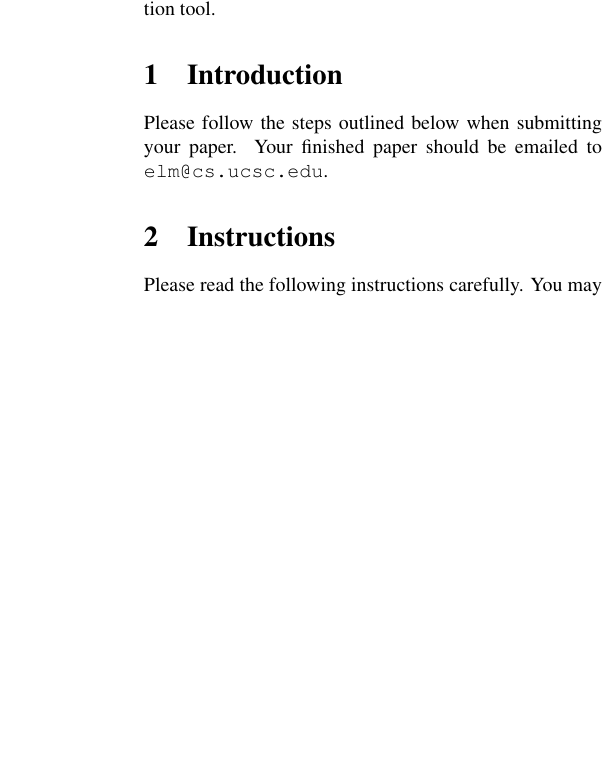
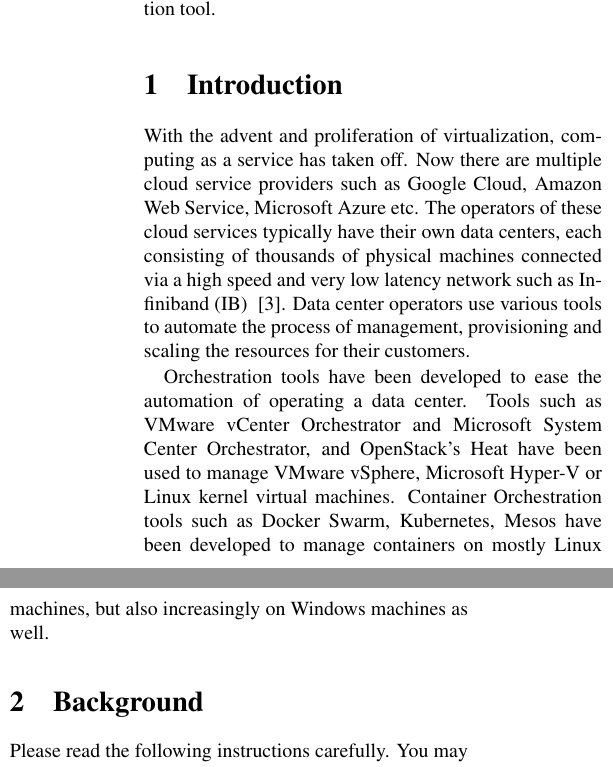
Before and after one commit to aneesh-neelam/Survey_Container-Orchestration, a LaTeX paper (orchestration.tex): part of one column of page 1 of 3 before the commit and two parts of the columns of page 1 of 3 after it, the two joined at a grey line, cut so that both start at the same text, the shorter picture padded with empty space. Compiled offline with pdfLaTeX.

Commit message:
Introduction in progress
* ~2 paragraphs

```diff
--- a/orchestration.tex
+++ b/orchestration.tex
@@ -71,11 +71,17 @@ Aneesh Neelam \\
 %-------------------------------------------------------------------------
 \section{Introduction}
 
-Please follow the steps outlined below when submitting your paper.  Your
-finished paper should be emailed to \verb+elm@cs.ucsc.edu+.
+With the advent and proliferation of virtualization, computing as a service has taken off.
+Now there are multiple cloud service providers such as Google Cloud, Amazon Web Service, Microsoft Azure etc.
+The operators of these cloud services typically have their own data centers, each consisting of thousands of physical machines connected via a high speed and very low latency network such as Infiniband (IB) ~\cite{intro_infiniband}.
+Data center operators use various tools to automate the process of management, provisioning and scaling the resources for their customers.
+
+Orchestration tools have been developed to ease the automation of operating a data center.
+Tools such as VMware vCenter Orchestrator and Microsoft System Center Orchestrator, and OpenStack's Heat have been used to manage VMware vSphere, Microsoft Hyper-V or Linux kernel virtual machines.
+Container Orchestration tools such as Docker Swarm, Kubernetes, Mesos have been developed to manage containers on mostly Linux machines, but also increasingly on Windows machines as well.
 
 %-------------------------------------------------------------------------
-\section{Instructions}
+\section{Background}
 
 Please read the following instructions carefully.  You may use this
 \latex document as a template if you're using \latex to prepare your
```
Also changed, not shown: orchestration.bib (+6 -0 lines), orchestration.pdf.
